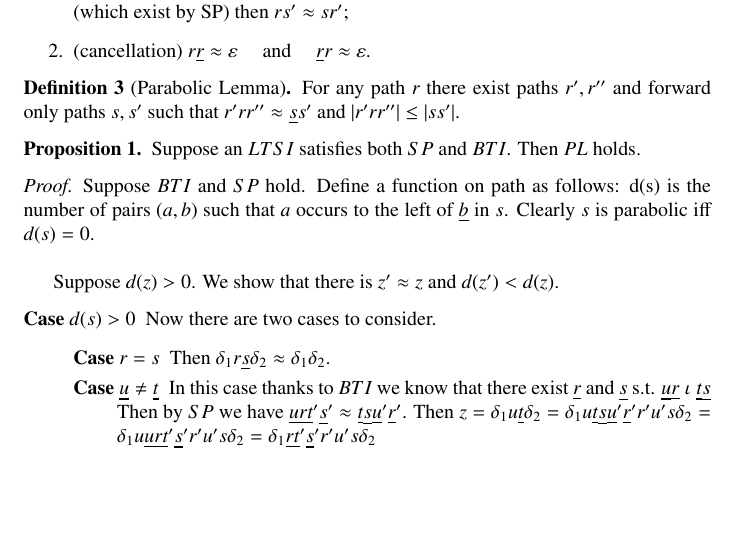
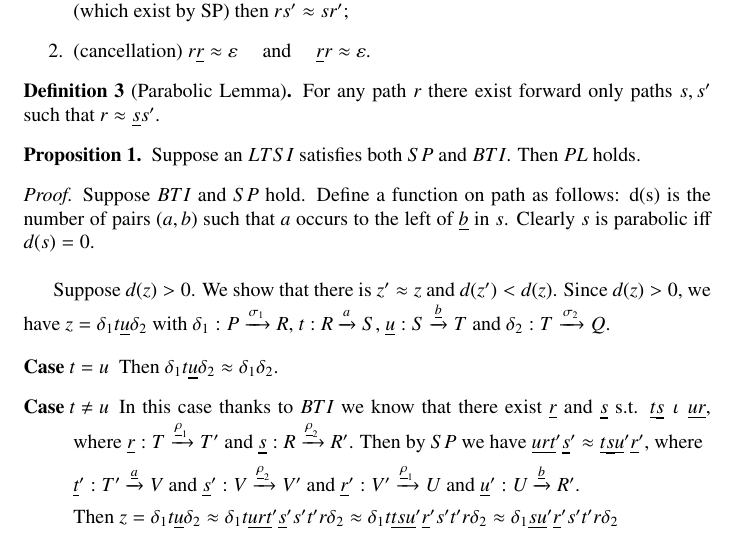
Before and after one commit to gfabbretti8/Axiomatic-Approach-to-Causal-Consistency-Based-on-Sequence-of-Transitions, a LaTeX document (main.tex, which reads proofs.tex): part of page 1 of 2, cut so that both start at the same text, the shorter picture padded with empty space. Compiled offline with LaTeX, dvips and Ghostscript.

Commit message:
Update Parabolic Lemma (PL)

```diff
--- a/proofs.tex
+++ b/proofs.tex
@@ -8,8 +8,8 @@
 
 
 \begin{definition}[Parabolic Lemma]
-  For any path $r$ there exist paths $r',r''$ and forward only paths $s,s'$ such
-  that $r'rr'' \approx \rev{s}s'$ and $|r'rr''| \leq |ss'|$.
+  For any path $r$ there exist forward only paths $s,s'$ such
+  that $r \ceqt \rev{s}s'$.
 \end{definition}
 
 \begin{proposition}
@@ -20,27 +20,45 @@
   number of pairs $(a,b)$ such that $a$ occurs to the left of $\rev{b}$ in $s$.
   Clearly $s$ is parabolic iff $d(s)=0$. \\
 
-  Suppose $d(z)>0$. We show that there is $z' \approx z$ and $d(z') < d(z)$.
-  \begin{description}
-  \item[Case $d(s)>0$] Now there are two cases to consider.
+  Suppose $d(z)>0$. We show that there is $z' \ceqt z$ and $d(z') < d(z)$.
+  Since $d(z) > 0$, we have $z = \delta_1 t\rev{u}\delta_2$ with
+  $\delta_1:P \tran {\sigma_1} R$,
+  $t:R \tran a S$, $\rev u:S \tran {\rev b} T$ and $\delta_2:T \tran {\sigma_2} Q$.
+
     \begin{description}
-    \item[Case $r = s$] Then $\delta_1 r\rev{s}\delta_2 \approx
+    \item[Case $t = u$] Then $\delta_1 t\rev{u}\delta_2 \approx
       \delta_1\delta_2$.
-    \item[Case $\rev u \neq \rev{t}$] In this case thanks to $BTI$ we know that
-      there exist $\rev r$ and $\rev{s}$ s.t. $\rev u \rev r \ind \rev t \rev s$ Then
+    \item[Case $ t \neq  u$] In this case thanks to $BTI$ we know that
+      there exist $\rev r$ and $\rev s$ s.t. $\rev t \rev s \ind \rev u \rev r$, where
+       $\rev r: T \tran{\rev \rho_1} T'$ and $\rev s: R \tran{\rev \rho_2} R'$.
+      Then
       by $SP$ we have $\rev u \rev r \rev t' \rev s'
-      \approx \rev t \rev s \rev u' \rev r'$. Then $z=\delta_1 u \rev t
-      \delta_2 = \delta_1 u \rev t \rev s \rev u' \rev r' r' u' s \delta_2 =
-      \delta_1 u  \rev u \rev r \rev t' \rev s' r' u' s \delta_2 = \delta_1 \rev r \rev t' \rev s' r' u' s \delta_2$
+      \ceqt \rev t \rev s \rev u' \rev r'$, where
 
+       $\rev t': T' \tran{\rev a} V$ and $\rev s': V \tran{\rev \rho_2} V'$
+       and
+       $\rev r': V' \tran{\rev \rho_1} U$ and $\rev u': U \tran{\rev b} R'$.
+
+      Then $
+      z = \delta_1 t \rev u \delta_2 \ceqt
+      \delta_1 t \rev u \rev r \rev t' \rev s' s' t' r \delta_2  \ceqt
+      \delta_1 t  \rev t \rev s \rev u' \rev r' s' t' r \delta_2   \ceqt
+      \delta_1 \rev s \rev u' \rev r' s' t' r \delta_2
+      $
+
+
+%      Then $z=\delta_1 u \rev t
+%      \delta_2 \ceqt \delta_1 u \rev t \rev s \rev u' \rev r' r' u' s \delta_2 \ceqt
+%      \delta_1 u  \rev u \rev r \rev t' \rev s' r' u' s \delta_2 \ceqt \delta_1 \rev r \rev t' \rev s' r' u' s \delta_2$
     \end{description}
-  \end{description}
+
 
 \end{proof}
 
 \begin{definition}\label{def:cc}
   {\bf Causal Consistency (CC)}: if $r$ and $s$ are coinitial and cofinal paths then $r \ceqt s$.
 \end{definition}
+
 
 \begin{proposition}\label{prop:PL WF CC}
   Suppose an LTSI satisfies WF and PL.
```
Also changed, not shown: proofs.tex (3 more changed lines).
